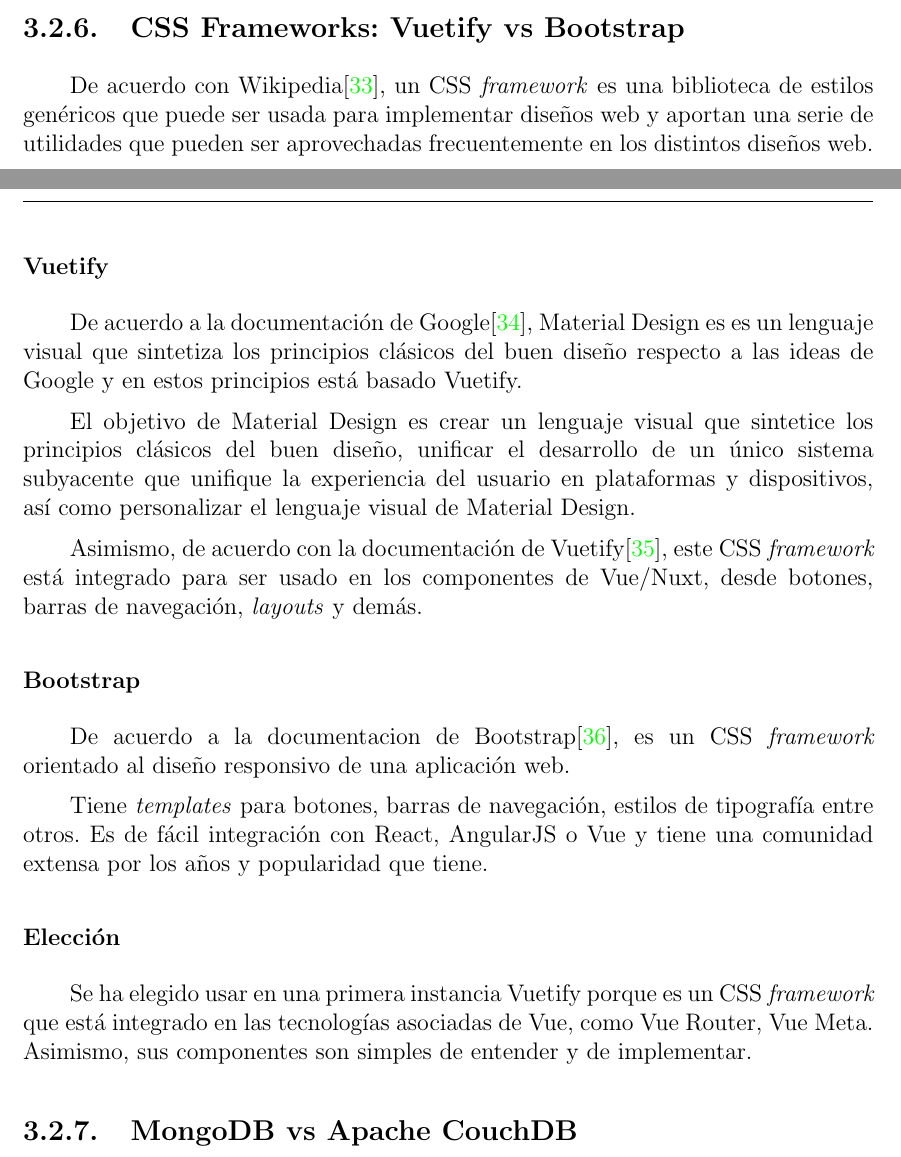
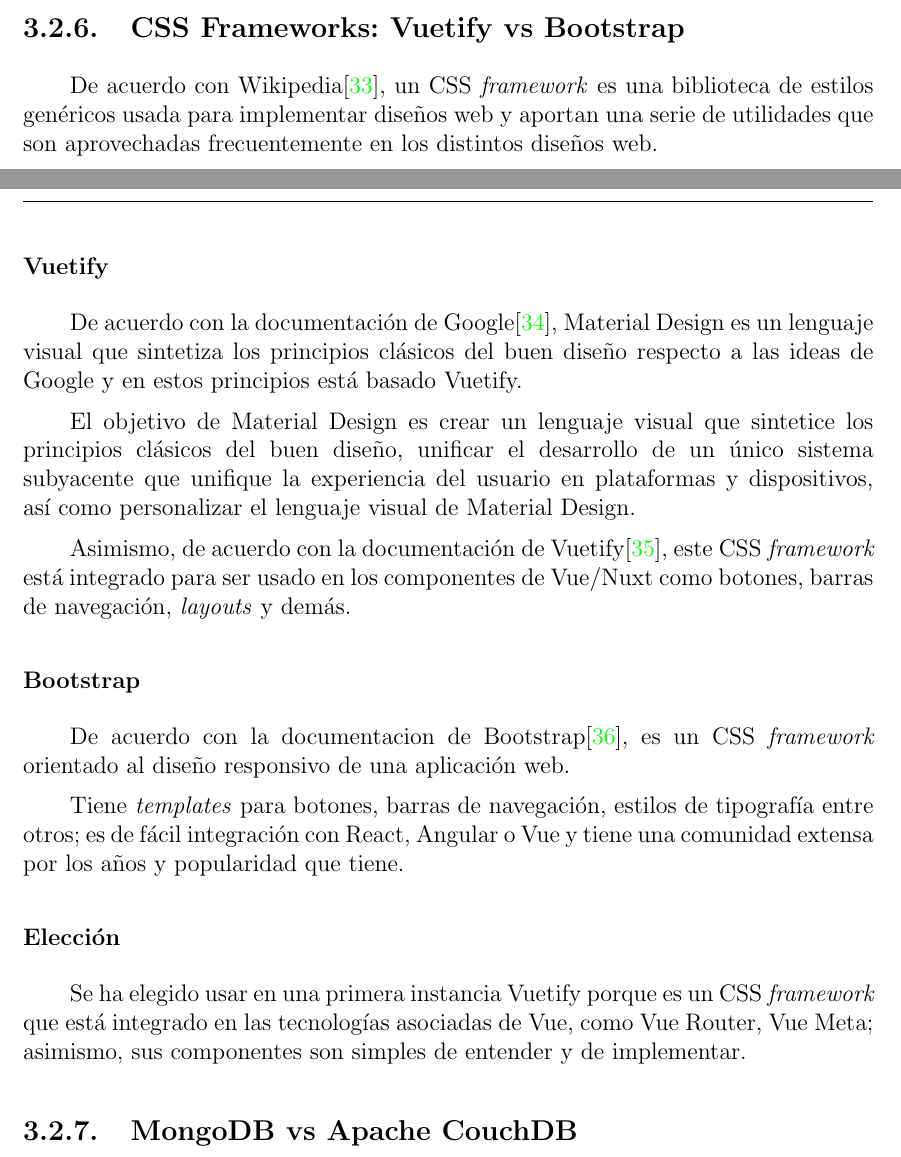
Before and after one commit to martinez-acosta/DOCS-TT-2019-B052, a LaTeX document (2019-B052.tex, which reads marcoTeorico/tecnologias_a_usar/css_frameworks.tex): two parts of pages 40 and 41 of 87, joined at a grey line, cut so that both start at the same text. Compiled offline with pdfLaTeX.

Commit message:
avances redaccion

```diff
--- a/marcoTeorico/tecnologias_a_usar/css_frameworks.tex
+++ b/marcoTeorico/tecnologias_a_usar/css_frameworks.tex
@@ -1,21 +1,21 @@
 \subsection{CSS Frameworks: Vuetify vs Bootstrap}
-De acuerdo con Wikipedia\cite{wikipedia_contributors_css_2020}, un CSS \textit{framework} es una biblioteca de estilos genéricos que puede ser usada para implementar diseños web y aportan una serie de utilidades que pueden ser aprovechadas frecuentemente en los distintos diseños web.
+De acuerdo con Wikipedia\cite{wikipedia_contributors_css_2020}, un CSS \textit{framework} es una biblioteca de estilos genéricos usada para implementar diseños web y aportan una serie de utilidades que son aprovechadas frecuentemente en los distintos diseños web.
+
 \subsubsection*{Vuetify}
-De acuerdo a la documentación de Google\cite{noauthor_introduction_nodate}, Material Design es es un lenguaje visual que sintetiza los principios clásicos del buen diseño respecto a las ideas de Google y en estos principios está basado Vuetify.
+De acuerdo con la documentación de Google\cite{noauthor_introduction_nodate}, Material Design es un lenguaje visual que sintetiza los principios clásicos del buen diseño respecto a las ideas de Google y en estos principios está basado Vuetify.
 
 
 El objetivo de Material Design es crear un lenguaje visual que sintetice los principios clásicos del buen diseño, unificar el desarrollo de un único sistema subyacente que unifique la experiencia del usuario en plataformas y dispositivos, así como personalizar el lenguaje visual de Material Design.
 
 
-Asimismo, de acuerdo con la documentación de Vuetify\cite{noauthor_vuetify_nodate}, este CSS \textit{framework} está integrado para ser usado en los componentes de Vue/Nuxt, desde botones, barras de navegación, \textit{layouts} y demás.
+Asimismo, de acuerdo con la documentación de Vuetify\cite{noauthor_vuetify_nodate}, este CSS \textit{framework} está integrado para ser usado en los componentes de Vue/Nuxt como botones, barras de navegación, \textit{layouts} y demás.
 
 \subsubsection*{Bootstrap}
-
-De acuerdo a la documentacion de Bootstrap\cite{noauthor_documentation_nodate-1}, es un CSS \textit{framework} orientado al diseño responsivo de una aplicación web.
+De acuerdo con la documentacion de Bootstrap\cite{noauthor_documentation_nodate-1}, es un CSS \textit{framework} orientado al diseño responsivo de una aplicación web.
 
 
-Tiene \textit{templates} para botones, barras de navegación, estilos de tipografía entre otros. Es de fácil integración con React, AngularJS o Vue y tiene una comunidad extensa por los años y popularidad que tiene.
+Tiene \textit{templates} para botones, barras de navegación, estilos de tipografía entre otros; es de fácil integración con React, Angular o Vue y tiene una comunidad extensa por los años y popularidad que tiene.
 
 \subsubsection*{Elección}
 
-Se ha elegido usar en una primera instancia Vuetify porque es un CSS \textit{framework} que está integrado en las tecnologías asociadas de Vue, como Vue Router, Vue Meta. Asimismo, sus componentes son simples de entender y de implementar.
+Se ha elegido usar en una primera instancia Vuetify porque es un CSS \textit{framework} que está integrado en las tecnologías asociadas de Vue, como Vue Router, Vue Meta; asimismo, sus componentes son simples de entender y de implementar.
```
Also changed, not shown: 2019-B052.pdf.
